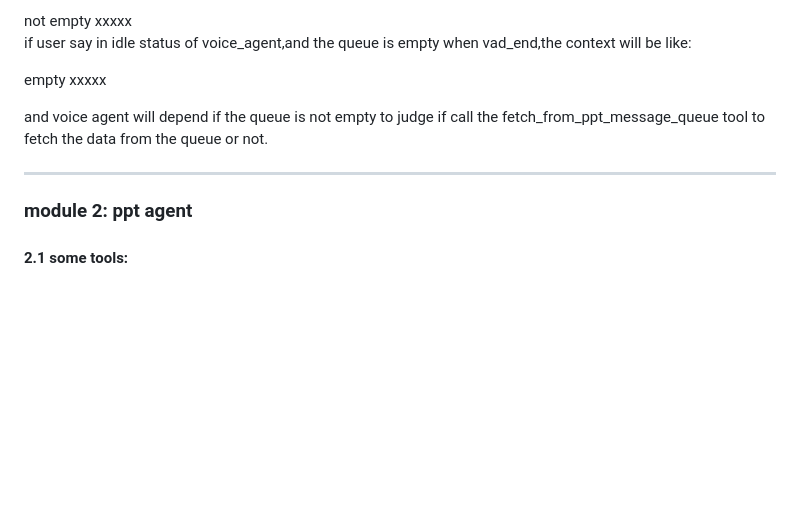
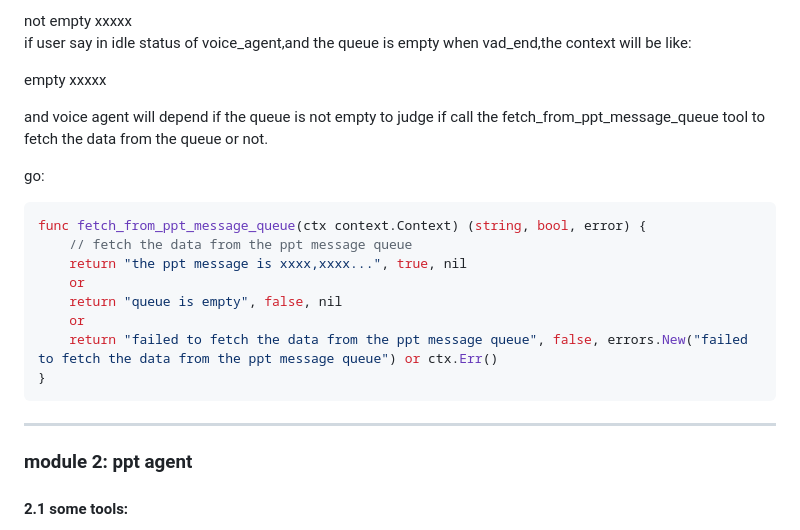
Before and after one commit to ZHYsfl/EducationAgent, a Markdown page: new_implemention/api.md, the part around the change. Drawn GitHub-style; blank space fills up the shorter version.

Commit message:
Add example implementation for fetching data from the ppt message queue in API documentation. Include function signature and possible return scenarios to enhance clarity for developers.

````diff
--- a/new_implemention/api.md
+++ b/new_implemention/api.md
@@ -326,10 +326,21 @@ if user say in idle status of voice_agent,and the queue is empty when vad_end,th
 
 and voice agent will depend if the queue is not empty to judge if call the fetch_from_ppt_message_queue tool to fetch the data from the queue or not.
 
+go:
+```go
+func fetch_from_ppt_message_queue(ctx context.Context) (string, bool, error) {
+    // fetch the data from the ppt message queue
+    return "the ppt message is xxxx,xxxx...", true, nil
+    or
+    return "queue is empty", false, nil
+    or
+    return "failed to fetch the data from the ppt message queue", false, errors.New("failed to fetch the data from the ppt message queue") or ctx.Err()
+}
+```
+
 ---
 
 ### module 2: ppt agent
-
 
 #### 2.1 some tools:
 func edit_file(ctx context.Context, path string, old_string string, new_string string) error // will edit the file
````
